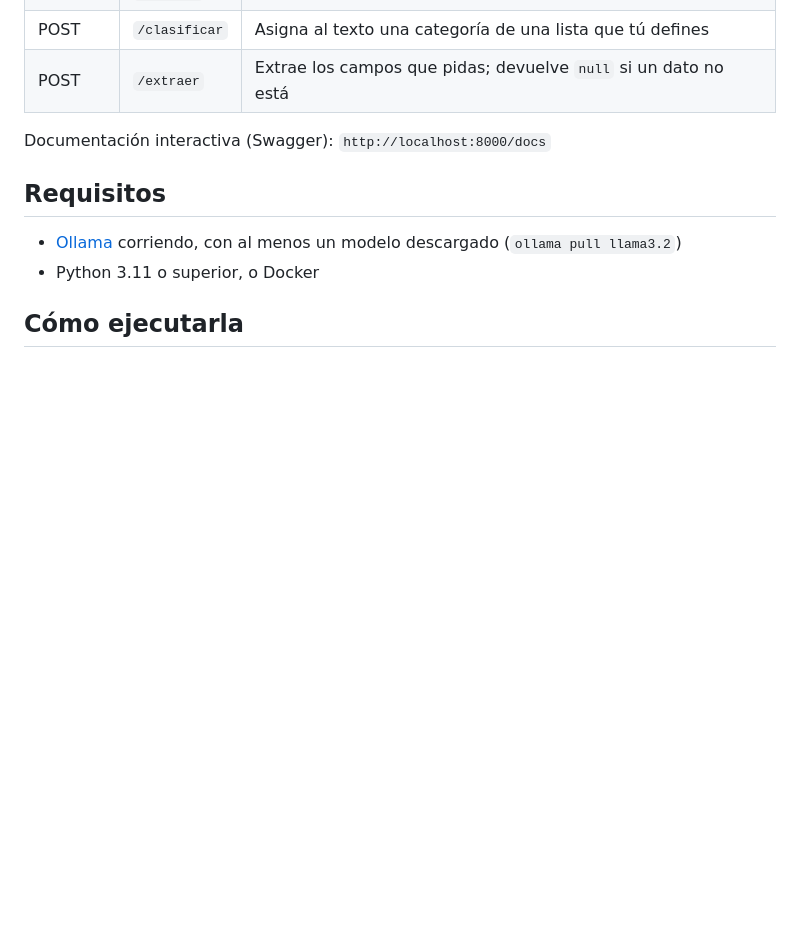
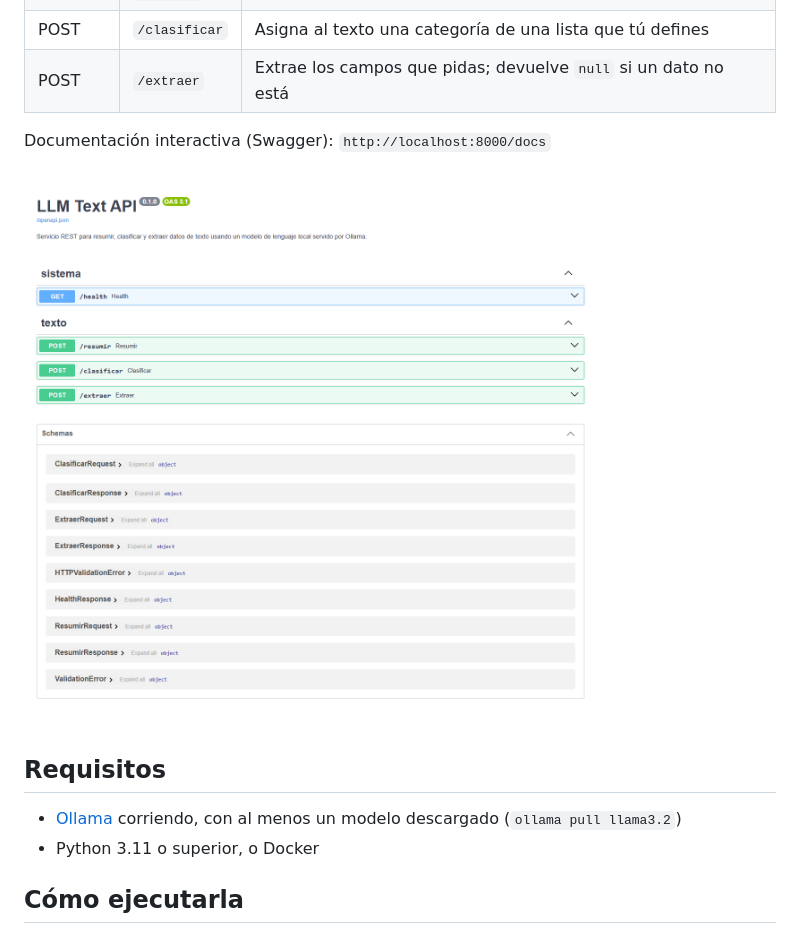
Before and after one commit to Cristopher-Valdovinos/ai-automation-portfolio, a Markdown page: llm-text-api/README.md, the part around one of its changes. Drawn GitHub-style; pictures changed too: llm-text-api/docs/swagger.png (added); blank space fills up the shorter version.

Commit message:
Add Swagger screenshot and real model examples to README

```diff
--- a/llm-text-api/README.md
+++ b/llm-text-api/README.md
@@ -14,6 +14,8 @@ Construida con FastAPI, con salida estructurada (JSON Schema), manejo de errores
 | POST   | `/extraer`    | Extrae los campos que pidas; devuelve `null` si un dato no está |
 
 Documentación interactiva (Swagger): `http://localhost:8000/docs`
+
+![Documentación interactiva de la API en Swagger](docs/swagger.png)
 
 ## Requisitos
 
```
Also changed, not shown: other parts of llm-text-api/README.md (+13 -4 lines).
